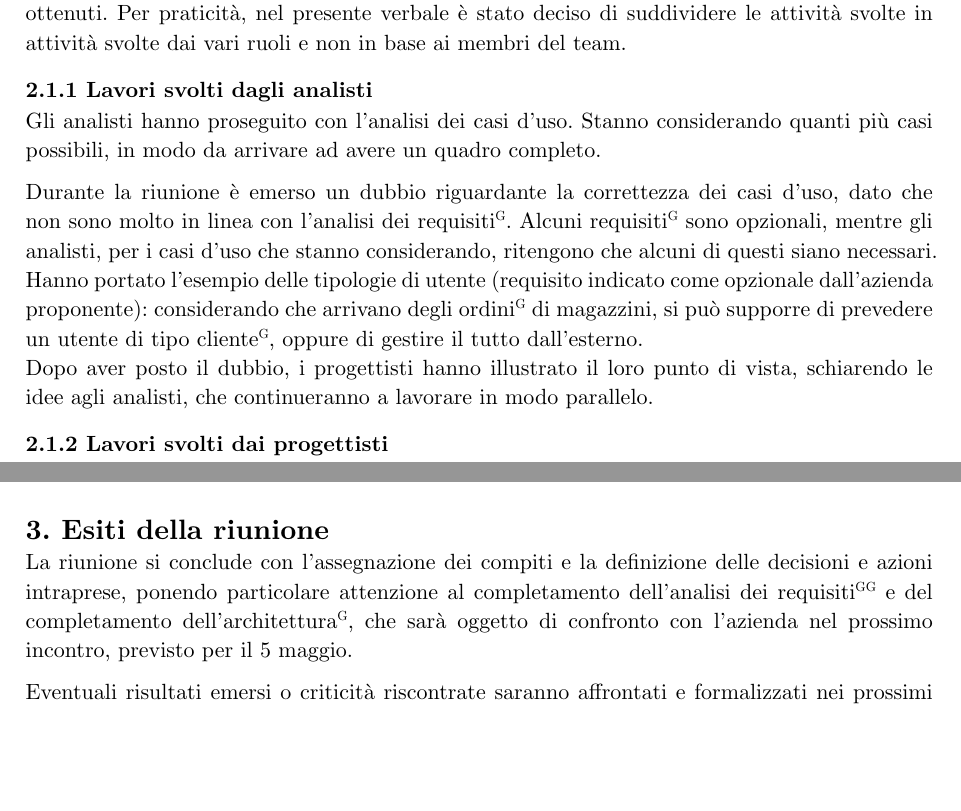
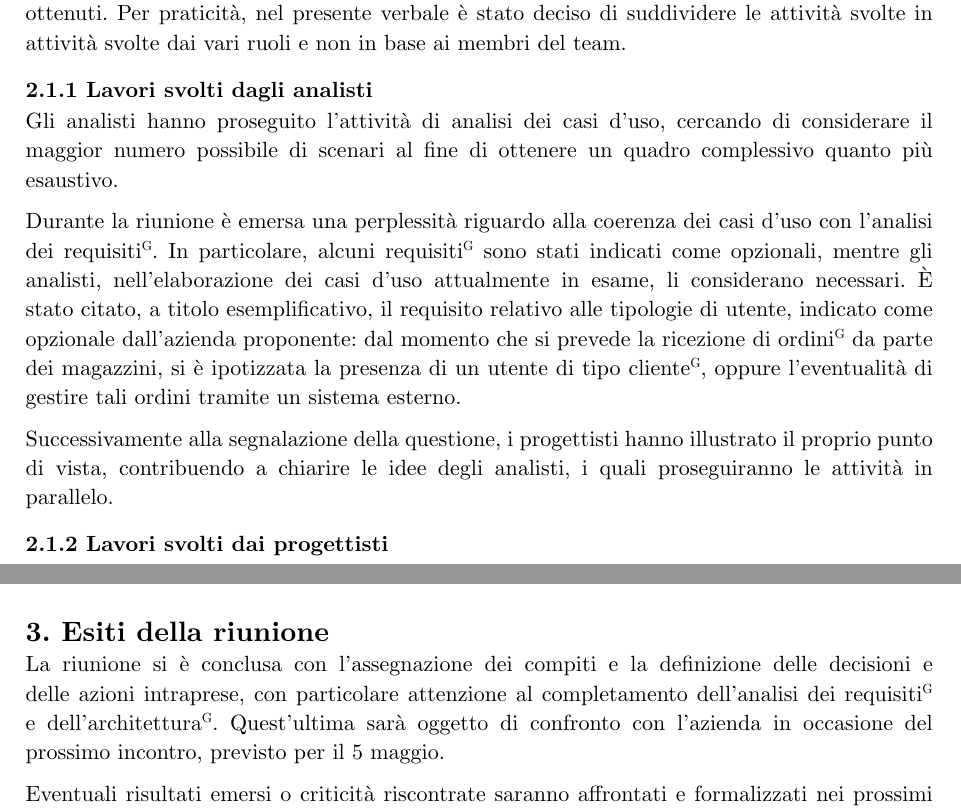
Before and after one commit to teamcodealchemists/docs, a Typst document (documents/rtb/verbali/verbali_interni/2025-05-02_VI.typ): two parts of pages 5 and 7 of 8, joined at a grey line, cut so that both start at the same text, the shorter picture padded with empty space. Compiled offline with Typst 0.15.

Commit message:
Piccole modifiche al Verbale Interno del 02-05-2025.

```diff
--- a/documents/rtb/verbali/verbali_interni/2025-05-02_VI.typ
+++ b/documents/rtb/verbali/verbali_interni/2025-05-02_VI.typ
@@ -61,10 +61,11 @@
   Durante questa settimana, il team ha lavorato su diverse attività. Ogni sotto-responsabile#super[G] dei vari gruppi di lavoro ha avuto due minuti di tempo per presentare le attività svolte e i risultati ottenuti. Per praticità, nel presente verbale è stato deciso di suddividere le attività svolte in attività svolte dai vari ruoli e non in base ai membri del team. \
 
   === 2.1.1 Lavori svolti dagli analisti
-  Gli analisti hanno proseguito con l'analisi dei casi d'uso. Stanno considerando quanti più casi possibili, in modo da arrivare ad avere un quadro completo. \
+  Gli analisti hanno proseguito l'attività di analisi dei casi d'uso, cercando di considerare il maggior numero possibile di scenari al fine di ottenere un quadro complessivo quanto più esaustivo. \
 
-  Durante la riunione è emerso un dubbio riguardante la correttezza dei casi d'uso, dato che non sono molto in linea con l'analisi dei requisiti#super[G]. Alcuni requisiti#super[G] sono opzionali, mentre gli analisti, per i casi d'uso che stanno considerando, ritengono che alcuni di questi siano necessari. Hanno portato l'esempio delle tipologie di utente (requisito indicato come opzionale dall'azienda proponente): considerando che arrivano degli ordini#super[G] di magazzini, si può supporre di prevedere un utente di tipo cliente#super[G], oppure di gestire il tutto dall'esterno.\
-  Dopo aver posto il dubbio, i progettisti hanno illustrato il loro punto di vista, schiarendo le idee agli analisti, che continueranno a lavorare in modo parallelo.\
+  Durante la riunione è emersa una perplessità riguardo alla coerenza dei casi d'uso con l'analisi dei requisiti#super[G]. In particolare, alcuni requisiti#super[G] sono stati indicati come opzionali, mentre gli analisti, nell’elaborazione dei casi d’uso attualmente in esame, li considerano necessari. È stato citato, a titolo esemplificativo, il requisito relativo alle tipologie di utente, indicato come opzionale dall’azienda proponente: dal momento che si prevede la ricezione di ordini#super[G] da parte dei magazzini, si è ipotizzata la presenza di un utente di tipo cliente#super[G], oppure l’eventualità di gestire tali ordini tramite un sistema esterno. \
+
+  Successivamente alla segnalazione della questione, i progettisti hanno illustrato il proprio punto di vista, contribuendo a chiarire le idee degli analisti, i quali proseguiranno le attività in parallelo. \
 
   === 2.1.2 Lavori svolti dai progettisti
   I progettisti hanno iniziato a lavorare sull'architettura del PoC. Dopo alcune proposte, hanno scelto di presentare quella più efficiente dal punto di vista del tempo di esecuzione e dalle prestazioni.\
@@ -96,7 +97,7 @@
 
   #pagebreak()
   = 3. Esiti della riunione
-  La riunione si conclude con l’assegnazione dei compiti e la definizione delle decisioni e azioni intraprese, ponendo particolare attenzione al completamento dell’analisi dei requisiti#super[G]#super("G") e del completamento dell'architettura#super("G"), che sarà oggetto di confronto con l’azienda nel prossimo incontro, previsto per il 5 maggio. \
+  La riunione si è conclusa con l’assegnazione dei compiti e la definizione delle decisioni e delle azioni intraprese, con particolare attenzione al completamento dell’analisi dei requisiti#super[G] e dell’architettura#super[G]. Quest’ultima sarà oggetto di confronto con l’azienda in occasione del prossimo incontro, previsto per il 5 maggio. \
 
   Eventuali risultati emersi o criticità riscontrate saranno affrontati e formalizzati nei prossimi incontri.
 
```
Also changed, not shown: documents/rtb/verbali/verbali_interni/2025-05-02_VI.typ (8 more changed lines).
